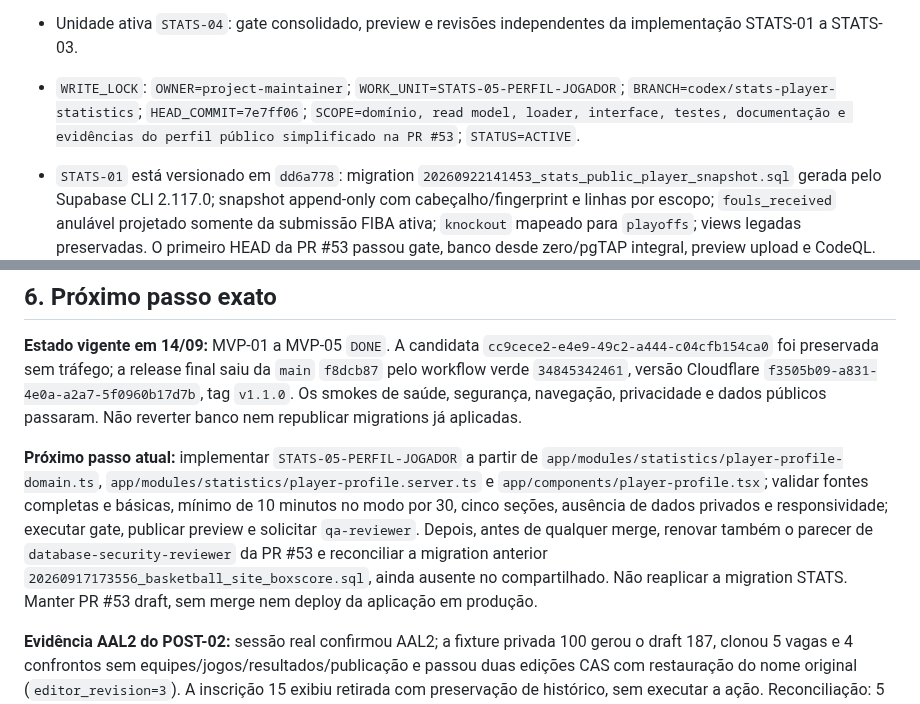
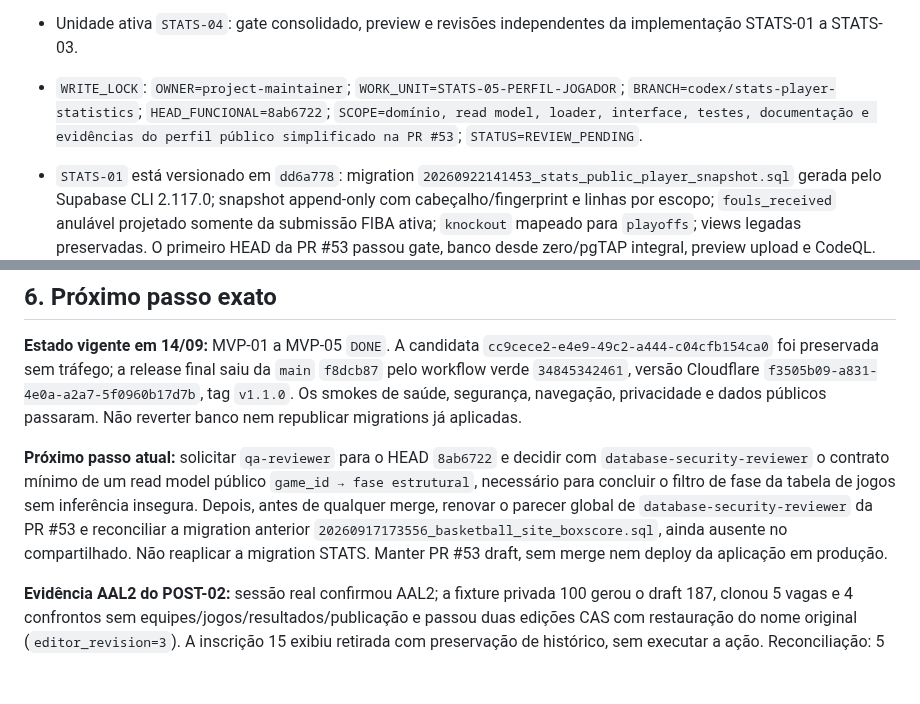
Before and after one commit to renato-lucindo/base-do-basquete, a Markdown page: HANDOFF.md, 2 parts joined by grey strips. Rendered like a GitHub page; blank space fills up the shorter version.

Commit message:
docs: record player profile validation

```diff
--- a/HANDOFF.md
+++ b/HANDOFF.md
@@ -34,7 +34,7 @@ Construir do zero e publicar a **Base do Basquete**, aplicação web de dados e
 - Status geral: `STATS_04_DOING`; a unidade de governança `AGENT-CONFIG-01` foi isolada na PR #52 e aguarda integração, sem fazer parte desta branch. Aplicação de produção continua na release estável `v1.2.0`; Supabase compartilhado recebeu a migration estatística autorizada descrita acima.
 - `STATS-00` concluído localmente: plano e baseline versionáveis, matriz das nove combinações modo × escopo, classificação estrutural, limites 9:59/10:00 e exclusão explícita de súmula/legado. Teste focal: 5 arquivos/24 testes aprovados; comportamento público existente inalterado.
 - Unidade ativa `STATS-04`: gate consolidado, preview e revisões independentes da implementação STATS-01 a STATS-03.
-- `WRITE_LOCK`: `OWNER=project-maintainer`; `WORK_UNIT=STATS-05-PERFIL-JOGADOR`; `BRANCH=codex/stats-player-statistics`; `HEAD_COMMIT=7e7ff06`; `SCOPE=domínio, read model, loader, interface, testes, documentação e evidências do perfil público simplificado na PR #53`; `STATUS=ACTIVE`.
+- `WRITE_LOCK`: `OWNER=project-maintainer`; `WORK_UNIT=STATS-05-PERFIL-JOGADOR`; `BRANCH=codex/stats-player-statistics`; `HEAD_FUNCIONAL=8ab6722`; `SCOPE=domínio, read model, loader, interface, testes, documentação e evidências do perfil público simplificado na PR #53`; `STATUS=REVIEW_PENDING`.
 - `STATS-01` está versionado em `dd6a778`: migration `20260922141453_stats_public_player_snapshot.sql` gerada pelo Supabase CLI 2.117.0; snapshot append-only com cabeçalho/fingerprint e linhas por escopo; `fouls_received` anulável projetado somente da submissão FIBA ativa; `knockout` mapeado para `playoffs`; views legadas preservadas. O primeiro HEAD da PR #53 passou gate, banco desde zero/pgTAP integral, preview upload e CodeQL. Docker/Podman seguem indisponíveis no host e o Supabase compartilhado permanece intocado.
 - `STATS-02` e `STATS-03` estão implementados: DTO exclusivo, parser allowlisted, cálculo versionado, filtros/ordenação/líderes/comparação/paginação server-side e novo explorador responsivo/acessível. A primeira prévia revelou ausência de fallback quando o schema ainda não estava aplicado; a correção limita o fallback a `PGRST205`/`42P01` e mantém demais erros bloqueantes. Gate local pós-correção: 49 arquivos/342 testes, typecheck, build, cinco runbooks e scan de 622 arquivos aprovados; 151 avisos históricos de lint, zero erro.
 - HEAD histórico `8e2fa01`: `gate`, banco desde zero/pgTAP integral, preview upload/smokes e CodeQL aprovados. Preview do fallback legado aprovado sem overflow global em 320/390/768/1440 e com tabela horizontal focalizável; a pendência de QA visual real daquela etapa foi resolvida após a migration autorizada e a publicação 11.
@@ -120,7 +120,7 @@ O smoke administrativo final confirmou sessão `aal2`, dashboard, hub protegido,
 
 **Estado vigente em 14/09:** MVP-01 a MVP-05 `DONE`. A candidata `cc9cece2-e4e9-49c2-a444-c04cfb154ca0` foi preservada sem tráfego; a release final saiu da `main` `f8dcb87` pelo workflow verde `34845342461`, versão Cloudflare `f3505b09-a831-4e0a-a2a7-5f0960b17d7b`, tag `v1.1.0`. Os smokes de saúde, segurança, navegação, privacidade e dados públicos passaram. Não reverter banco nem republicar migrations já aplicadas.
 
-**Próximo passo atual:** implementar `STATS-05-PERFIL-JOGADOR` a partir de `app/modules/statistics/player-profile-domain.ts`, `app/modules/statistics/player-profile.server.ts` e `app/components/player-profile.tsx`; validar fontes completas e básicas, mínimo de 10 minutos no modo por 30, cinco seções, ausência de dados privados e responsividade; executar gate, publicar preview e solicitar `qa-reviewer`. Depois, antes de qualquer merge, renovar também o parecer de `database-security-reviewer` da PR #53 e reconciliar a migration anterior `20260917173556_basketball_site_boxscore.sql`, ainda ausente no compartilhado. Não reaplicar a migration STATS. Manter PR #53 draft, sem merge nem deploy da aplicação em produção.
+**Próximo passo atual:** solicitar `qa-reviewer` para o HEAD `8ab6722` e decidir com `database-security-reviewer` o contrato mínimo de um read model público `game_id → fase estrutural`, necessário para concluir o filtro de fase da tabela de jogos sem inferência insegura. Depois, antes de qualquer merge, renovar o parecer global de `database-security-reviewer` da PR #53 e reconciliar a migration anterior `20260917173556_basketball_site_boxscore.sql`, ainda ausente no compartilhado. Não reaplicar a migration STATS. Manter PR #53 draft, sem merge nem deploy da aplicação em produção.
 
 **Evidência AAL2 do POST-02:** sessão real confirmou AAL2; a fixture privada 100 gerou o draft 187, clonou 5 vagas e 4 confrontos sem equipes/jogos/resultados/publicação e passou duas edições CAS com restauração do nome original (`editor_revision=3`). A inscrição 15 exibiu retirada com preservação de histórico, sem executar a ação. Reconciliação: 5 edições, 9 jogos, 12 inscrições, 6 revisões, 1 draft, 1 clone request, 2 edit requests, zero vagas órfãs e zero origens indefinidas. `/health` respondeu 200; acesso anônimo ao admin respondeu 302 para login com cabeçalhos seguros. Gate local: 290 Vitest, build e scan de 563 arquivos. As quatro tabelas auxiliares legadas no schema `private` com RLS desligada não concedem nenhum privilégio de tabela a `anon`/`authenticated` e `anon` não possui `USAGE` no schema; hardening de defesa em profundidade fica no POST-04, sem exposição atual.
 
```
Also changed, not shown: other parts of HANDOFF.md (+1 -1 lines).
